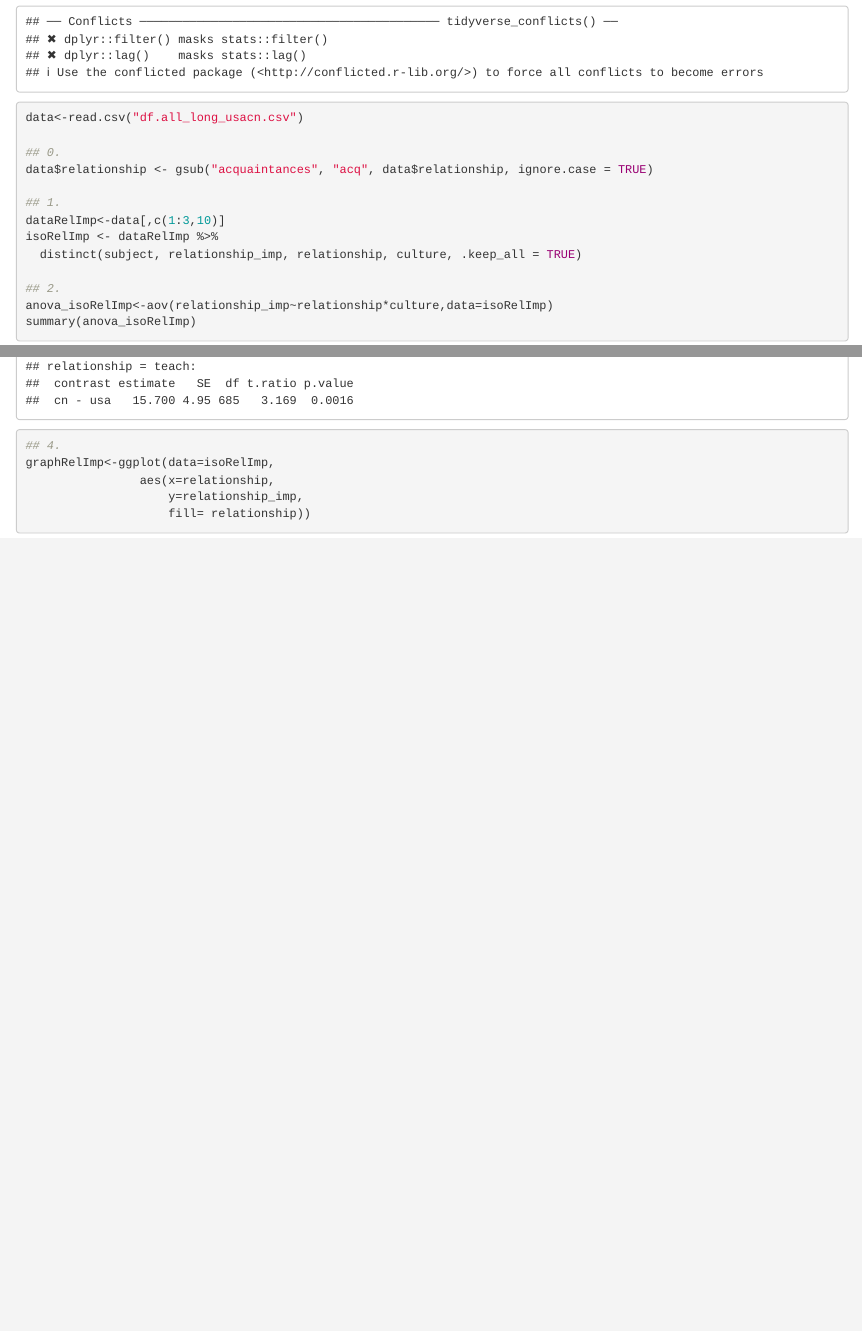
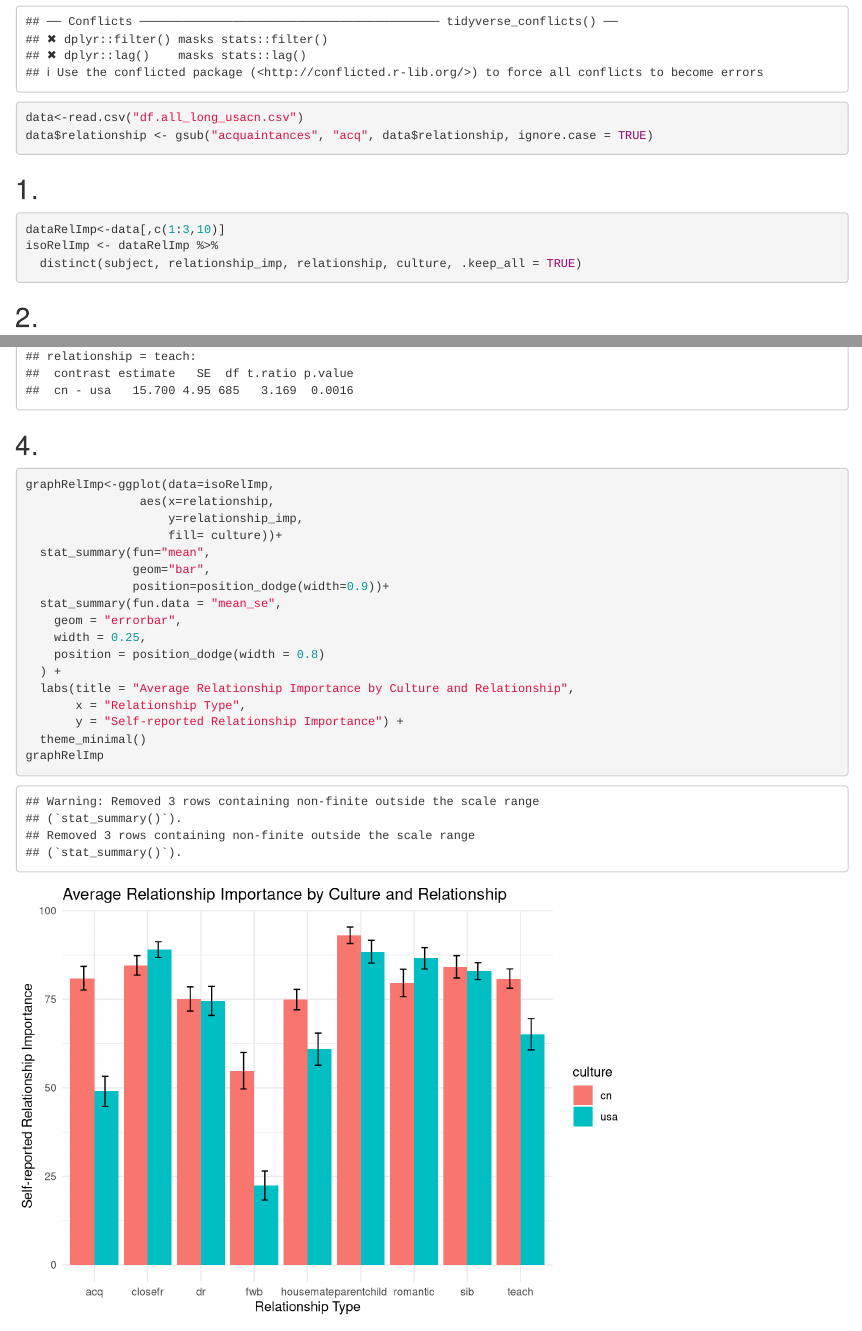
Before and after one commit to milesanim/YESLabRelationshipImportanceAnalysis, an R Markdown document (YESLabRelImpProj.Rmd): the page in a window 1100 px wide, from 820 px down, and a second part further down, joined at a grey line. Rendered offline with R 4.5, knitr and Pandoc, with nearby package versions.

Commit message:
finished project

````diff
--- a/YESLabRelImpProj.Rmd
+++ b/YESLabRelImpProj.Rmd
@@ -23,15 +23,17 @@ How variable is relationship importance within cultures? Across cultures? Indivi
 library(dplyr)
 library(tidyverse)
 data<-read.csv("df.all_long_usacn.csv")
-
-## 0.
 data$relationship <- gsub("acquaintances", "acq", data$relationship, ignore.case = TRUE)
+```
 
 ## 1.
+```{r}
 dataRelImp<-data[,c(1:3,10)]
 isoRelImp <- dataRelImp %>%
   distinct(subject, relationship_imp, relationship, culture, .keep_all = TRUE)
+```
 
 ## 2.
+```{r}
 anova_isoRelImp<-aov(relationship_imp~relationship*culture,data=isoRelImp)
 summary(anova_isoRelImp)
@@ -43,8 +48,21 @@ summary(posthoc)
 
 ## 4.
+```{r}
 graphRelImp<-ggplot(data=isoRelImp,
                 aes(x=relationship,
                     y=relationship_imp,
-                    fill= relationship))
-
+                    fill= culture))+
+  stat_summary(fun="mean",
+               geom="bar",
+               position=position_dodge(width=0.9))+
+  stat_summary(fun.data = "mean_se",
+    geom = "errorbar",
+    width = 0.25,
+    position = position_dodge(width = 0.8)
+  ) +
+  labs(title = "Average Relationship Importance by Culture and Relationship",
+       x = "Relationship Type",
+       y = "Self-reported Relationship Importance") +
+  theme_minimal()
+graphRelImp
 ```
````
Also changed, not shown: YESLabRelImpProj.Rmd (3 more changed lines).
